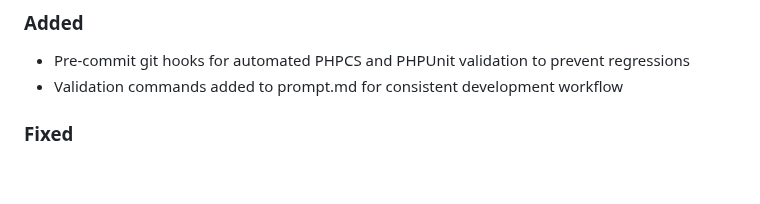
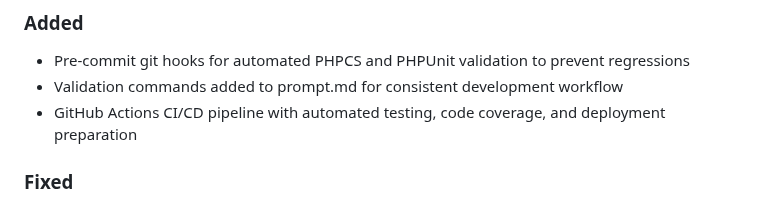
Before and after one commit to DGC-GH/puntWork, a Markdown page: CHANGELOG.md, the part around the change. Rendered like a GitHub page; blank space fills up the shorter version.

Commit message:
Update CHANGELOG.md with CI/CD pipeline addition

```diff
--- a/CHANGELOG.md
+++ b/CHANGELOG.md
@@ -10,6 +10,7 @@ and this project adheres to [Semantic Versioning](https://semver.org/spec/v2.0.0
 ### Added
 - Pre-commit git hooks for automated PHPCS and PHPUnit validation to prevent regressions
 - Validation commands added to prompt.md for consistent development workflow
+- GitHub Actions CI/CD pipeline with automated testing, code coverage, and deployment preparation
 
 ### Fixed
 - Drag-and-drop functionality in feed configuration by replacing SortableJS with jQuery UI Sortable
```
